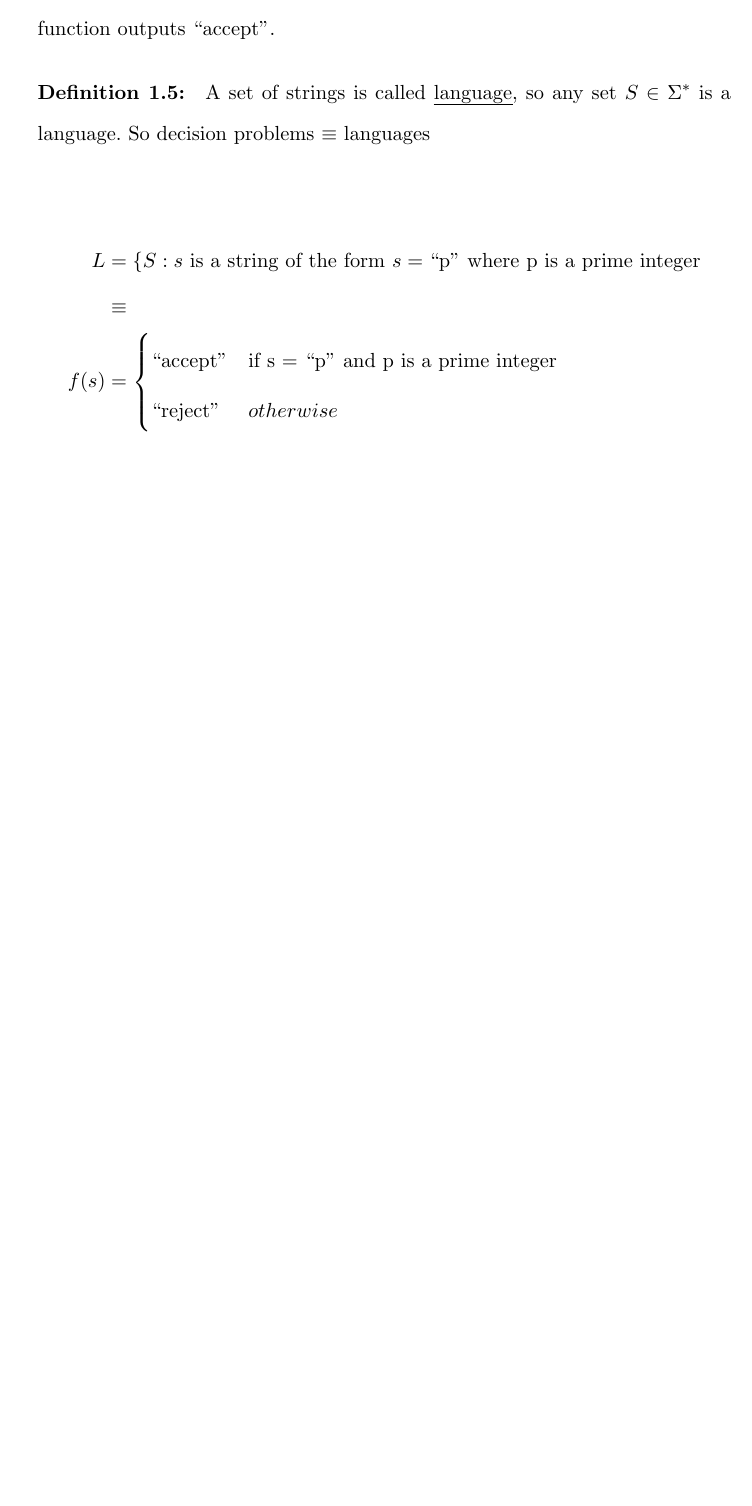
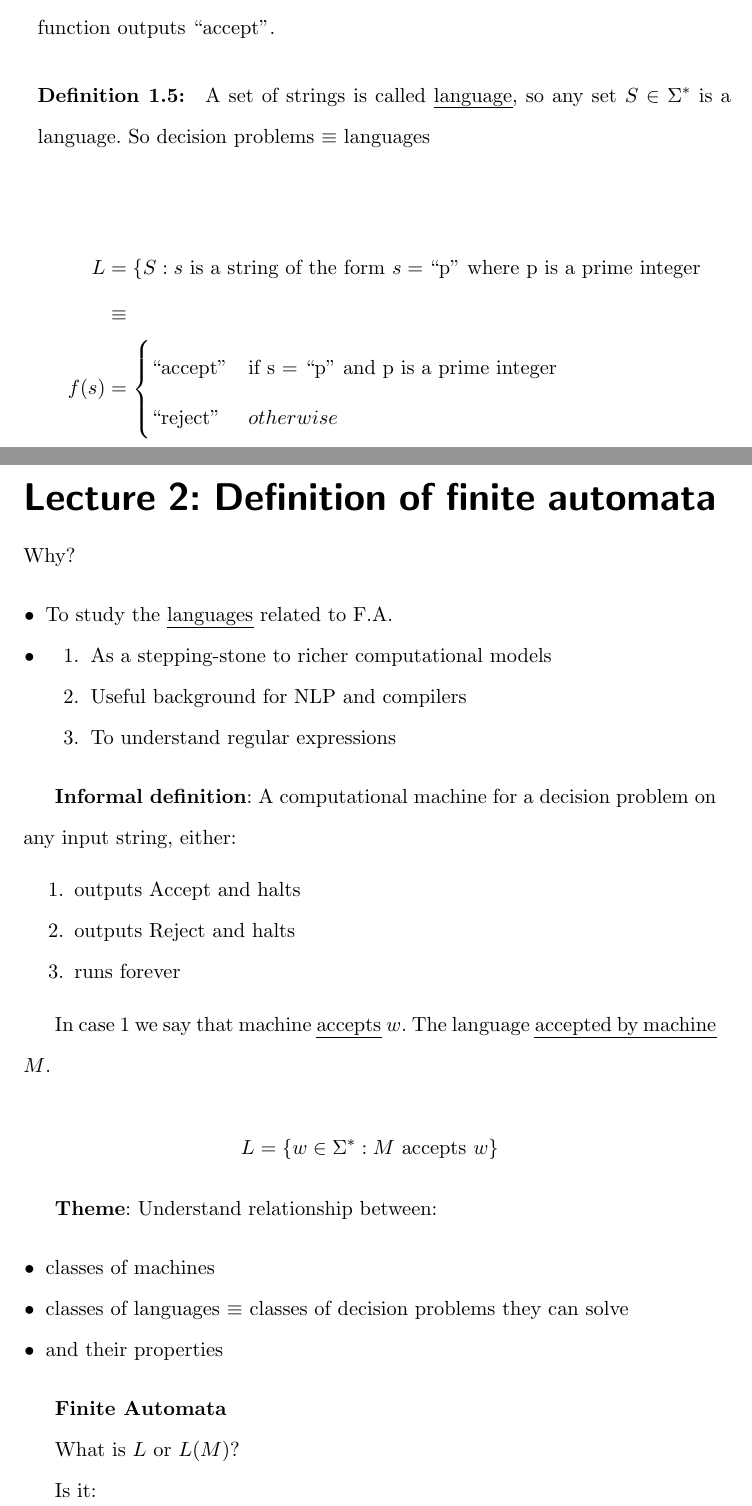
Before and after one commit to algobot76/cpsc421-notes, a LaTeX book (main.tex, which reads ch01.tex): part of page 8 of 8 before the commit and two parts of pages 8 and 9 of 12 after it, the two joined at a grey line, cut so that both start at the same text, the shorter picture padded with empty space. Compiled offline with LaTeX, dvips and Ghostscript.

Commit message:
Add lect2

```diff
--- a/ch01.tex
+++ b/ch01.tex
@@ -68,3 +70,44 @@ A problem is a mapping of strings to strings, e.g. for Ex. 3
     \end{aligned}
 \end{equation*}
 
+\section*{Lecture 2: Definition of finite automata}
+
+Why?
+
+\begin{itemize}
+    \item To study the \emph{languages} related to F.A.
+    \item
+  \begin{enumerate}
+    \item As a stepping-stone to richer computational models
+    \item Useful background for NLP and compilers
+    \item To understand regular expressions
+  \end{enumerate}
+\end{itemize}
+
+\textbf{Informal definition}: A computational machine for a decision problem on any input string, either:
+
+\begin{enumerate}
+    \item outputs Accept and halts
+    \item outputs Reject and halts
+    \item runs forever
+\end{enumerate}
+
+In case 1 we say that machine \emph{accepts} $w$. The language \emph{accepted by machine} $M$.
+
+\begin{equation*}
+    L = \set{w \in \Sigma^*: M \text{ accepts } w}
+\end{equation*}
+
+\textbf{Theme}: Understand relationship between:
+
+\begin{itemize}
+    \item classes of machines
+    \item classes of languages $\equiv$ classes of decision problems they can solve
+    \item and their properties
+\end{itemize}
+
+\textbf{Finite Automata}
+
+What is $L$ or $L(M)$?
+
+Is it:
--- a/main.tex
+++ b/main.tex
@@ -20,6 +20,9 @@
 
 %\includeonly{ch01}
 \makeindex
+
+% My Macros
+\newcommand{\set}[1]{\left \{ #1 \right \}}
 
 \begin{document}
 
```
Also changed, not shown: ch01.tex (50 more changed lines).
